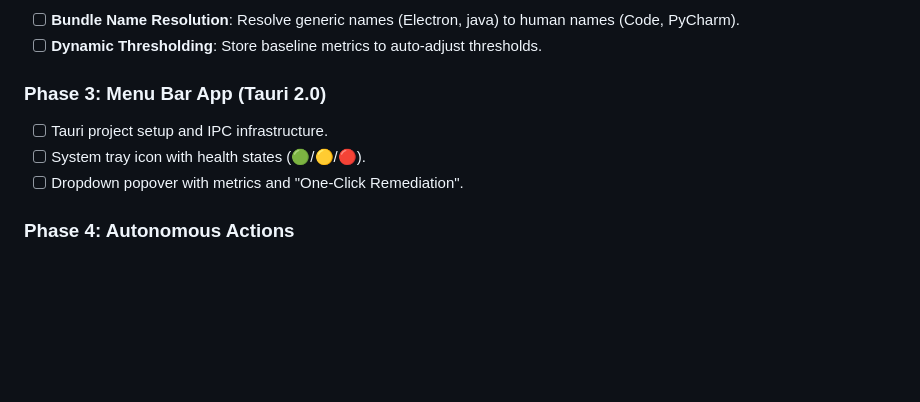
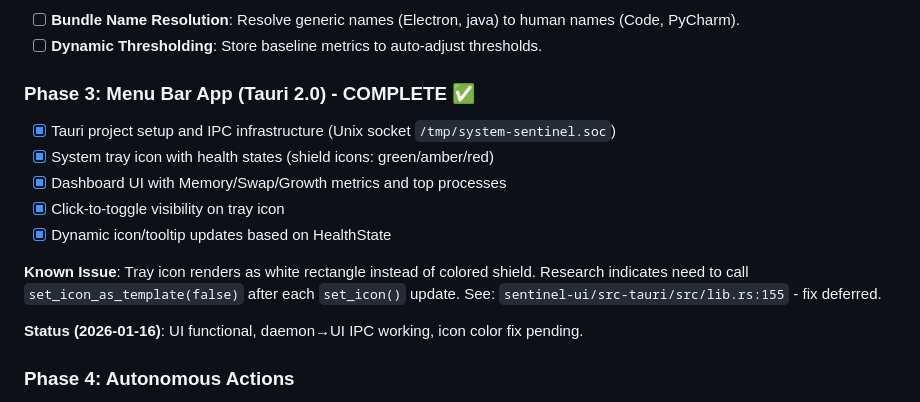
Before and after one commit to semikolon/system-sentinel, a Markdown page: IMPLEMENTATION_PLAN.md, the part around the change. Rendered like a GitHub page; blank space fills up the shorter version.

Commit message:
docs: update Phase 3 status to complete with known icon issue
Phase 3 (Tauri Menu Bar App) is functionally complete:
- IPC daemon↔UI working
- Dashboard showing live metrics
- Click-to-toggle on tray icon
- Dynamic health state updates

Known issue: tray icon shows white instead of colored shield.
Fix requires set_icon_as_template(false) after each set_icon() call.

Co-Authored-By: Claude Opus 4.5 <noreply@anthropic.com>

```diff
--- a/IMPLEMENTATION_PLAN.md
+++ b/IMPLEMENTATION_PLAN.md
@@ -449,10 +449,18 @@ Next step: `launchctl load` the plist, then test notifications work.
 - [ ] **Bundle Name Resolution**: Resolve generic names (Electron, java) to human names (Code, PyCharm).
 - [ ] **Dynamic Thresholding**: Store baseline metrics to auto-adjust thresholds.
 
-### Phase 3: Menu Bar App (Tauri 2.0)
-- [ ] Tauri project setup and IPC infrastructure.
-- [ ] System tray icon with health states (🟢/🟡/🔴).
-- [ ] Dropdown popover with metrics and "One-Click Remediation".
+### Phase 3: Menu Bar App (Tauri 2.0) - COMPLETE ✅
+- [x] Tauri project setup and IPC infrastructure (Unix socket `/tmp/system-sentinel.soc`)
+- [x] System tray icon with health states (shield icons: green/amber/red)
+- [x] Dashboard UI with Memory/Swap/Growth metrics and top processes
+- [x] Click-to-toggle visibility on tray icon
+- [x] Dynamic icon/tooltip updates based on HealthState
+
+**Known Issue**: Tray icon renders as white rectangle instead of colored shield.
+Research indicates need to call `set_icon_as_template(false)` after each `set_icon()` update.
+See: `sentinel-ui/src-tauri/src/lib.rs:155` - fix deferred.
+
+**Status (2026-01-16)**: UI functional, daemon→UI IPC working, icon color fix pending.
 
 ### Phase 4: Autonomous Actions
 - [ ] Protected process whitelist.
```
